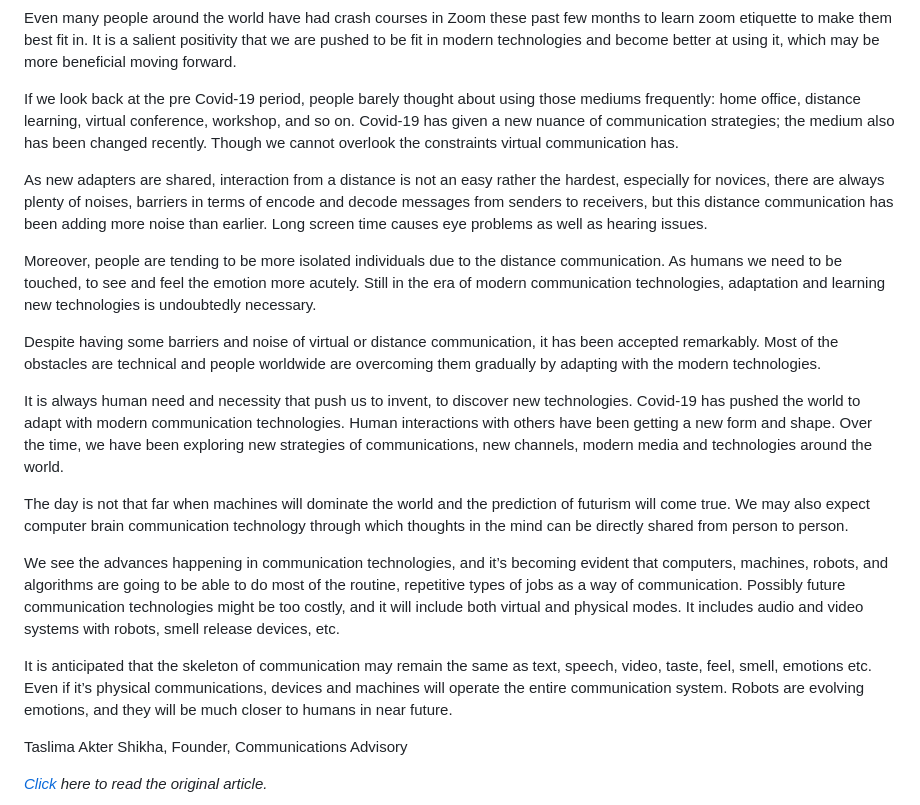
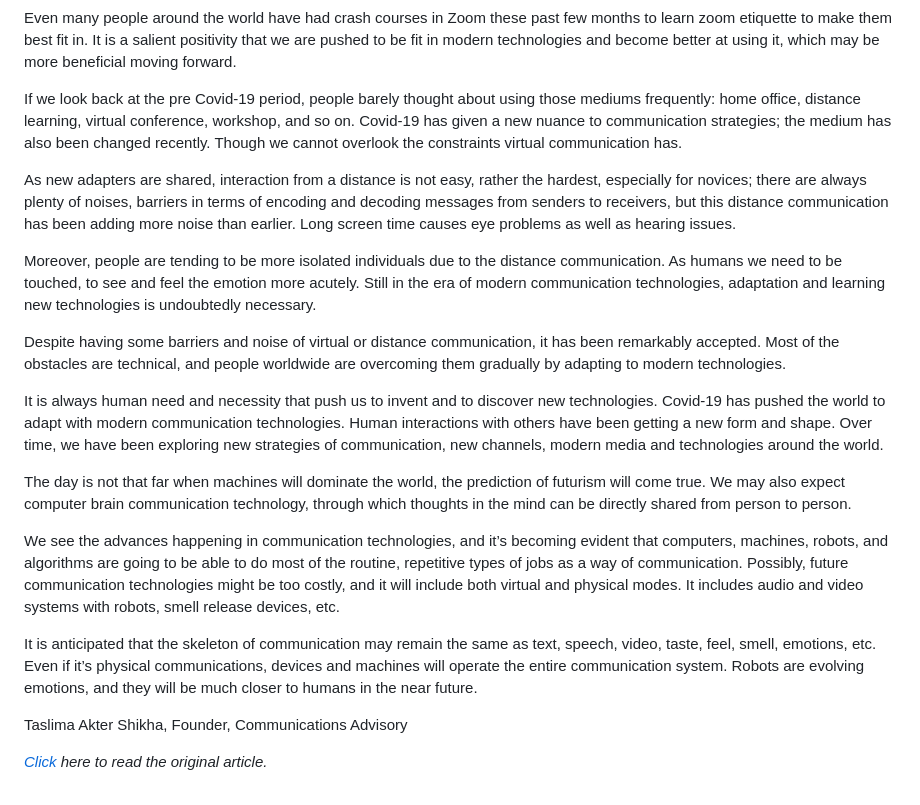
Before and after one commit to manoshisaha/Communications_advisory, a Markdown page: _posts/2026-06-01-how-communication-technology-will-shape-our-lives.md, the part around the change. Drawn GitHub-style.

Commit message:
Update Blog Post “2026-06-01-how-communication-technology-will-shape-our-lives”

```diff
--- a/_posts/2026-06-01-how-communication-technology-will-shape-our-lives.md
+++ b/_posts/2026-06-01-how-communication-technology-will-shape-our-lives.md
@@ -36,21 +36,21 @@ New experience paves the way to get acquainted with new communication technologi
 
 Even many people around the world have had crash courses in Zoom these past few months to learn zoom etiquette to make them best fit in. It is a salient positivity that we are pushed to be fit in modern technologies and become better at using it, which may be more beneficial moving forward.
 
-If we look back at the pre Covid-19 period, people barely thought about using those mediums frequently: home office, distance learning, virtual conference, workshop, and so on. Covid-19 has given a new nuance of communication strategies; the medium also has been changed recently. Though we cannot overlook the constraints virtual communication has.
+If we look back at the pre Covid-19 period, people barely thought about using those mediums frequently: home office, distance learning, virtual conference, workshop, and so on. Covid-19 has given a new nuance to communication strategies; the medium has also been changed recently. Though we cannot overlook the constraints virtual communication has.
 
-As new adapters are shared, interaction from a distance is not an easy rather the hardest, especially for novices, there are always plenty of noises, barriers in terms of encode and decode messages from senders to receivers, but this distance communication has been adding more noise than earlier. Long screen time causes eye problems as well as hearing issues.
+As new adapters are shared, interaction from a distance is not easy, rather the hardest, especially for novices; there are always plenty of noises, barriers in terms of encoding and decoding messages from senders to receivers, but this distance communication has been adding more noise than earlier. Long screen time causes eye problems as well as hearing issues.
 
 Moreover, people are tending to be more isolated individuals due to the distance communication. As humans we need to be touched, to see and feel the emotion more acutely. Still in the era of modern communication technologies, adaptation and learning new technologies is undoubtedly necessary.
 
-Despite having some barriers and noise of virtual or distance communication, it has been accepted remarkably. Most of the obstacles are technical and people worldwide are overcoming them gradually by adapting with the modern technologies.
+Despite having some barriers and noise of virtual or distance communication, it has been remarkably accepted. Most of the obstacles are technical, and people worldwide are overcoming them gradually by adapting to modern technologies.
 
-It is always human need and necessity that push us to invent, to discover new technologies. Covid-19 has pushed the world to adapt with modern communication technologies. Human interactions with others have been getting a new form and shape. Over the time, we have been exploring new strategies of communications, new channels, modern media and technologies around the world.
+It is always human need and necessity that push us to invent and to discover new technologies. Covid-19 has pushed the world to adapt with modern communication technologies. Human interactions with others have been getting a new form and shape. Over time, we have been exploring new strategies of communication, new channels, modern media and technologies around the world.
 
-The day is not that far when machines will dominate the world and the prediction of futurism will come true. We may also expect computer brain communication technology through which thoughts in the mind can be directly shared from person to person.
+The day is not that far when machines will dominate the world, the prediction of futurism will come true. We may also expect computer brain communication technology, through which thoughts in the mind can be directly shared from person to person.
 
-We see the advances happening in communication technologies, and it’s becoming evident that computers, machines, robots, and algorithms are going to be able to do most of the routine, repetitive types of jobs as a way of communication. Possibly future communication technologies might be too costly, and it will include both virtual and physical modes. It includes audio and video systems with robots, smell release devices, etc.
+We see the advances happening in communication technologies, and it’s becoming evident that computers, machines, robots, and algorithms are going to be able to do most of the routine, repetitive types of jobs as a way of communication. Possibly, future communication technologies might be too costly, and it will include both virtual and physical modes. It includes audio and video systems with robots, smell release devices, etc.
 
-It is anticipated that the skeleton of communication may remain the same as text, speech, video, taste, feel, smell, emotions etc. Even if it’s physical communications, devices and machines will operate the entire communication system. Robots are evolving emotions, and they will be much closer to humans in near future.
+It is anticipated that the skeleton of communication may remain the same as text, speech, video, taste, feel, smell, emotions, etc. Even if it’s physical communications, devices and machines will operate the entire communication system. Robots are evolving emotions, and they will be much closer to humans in the near future.
 
 Taslima Akter Shikha, Founder, Communications Advisory
 
```
